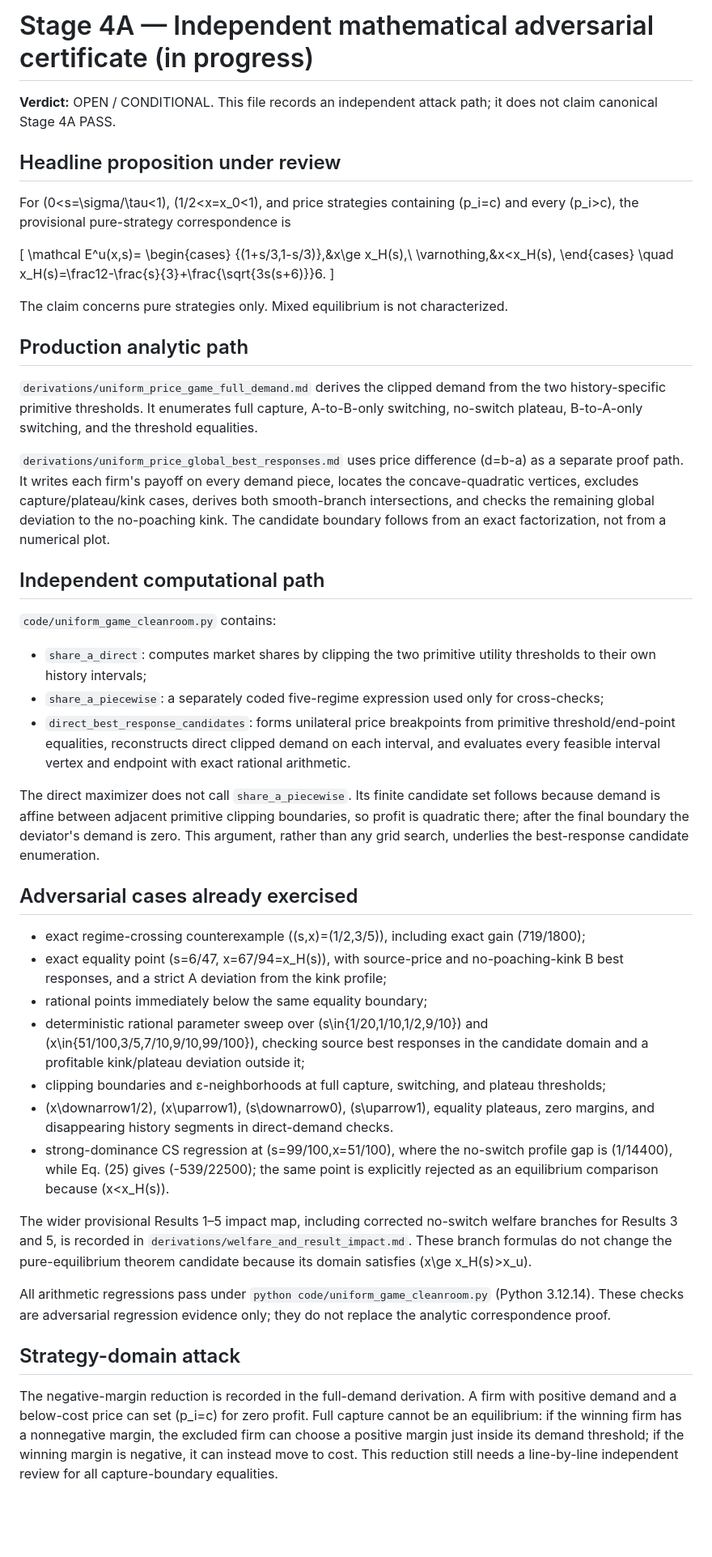
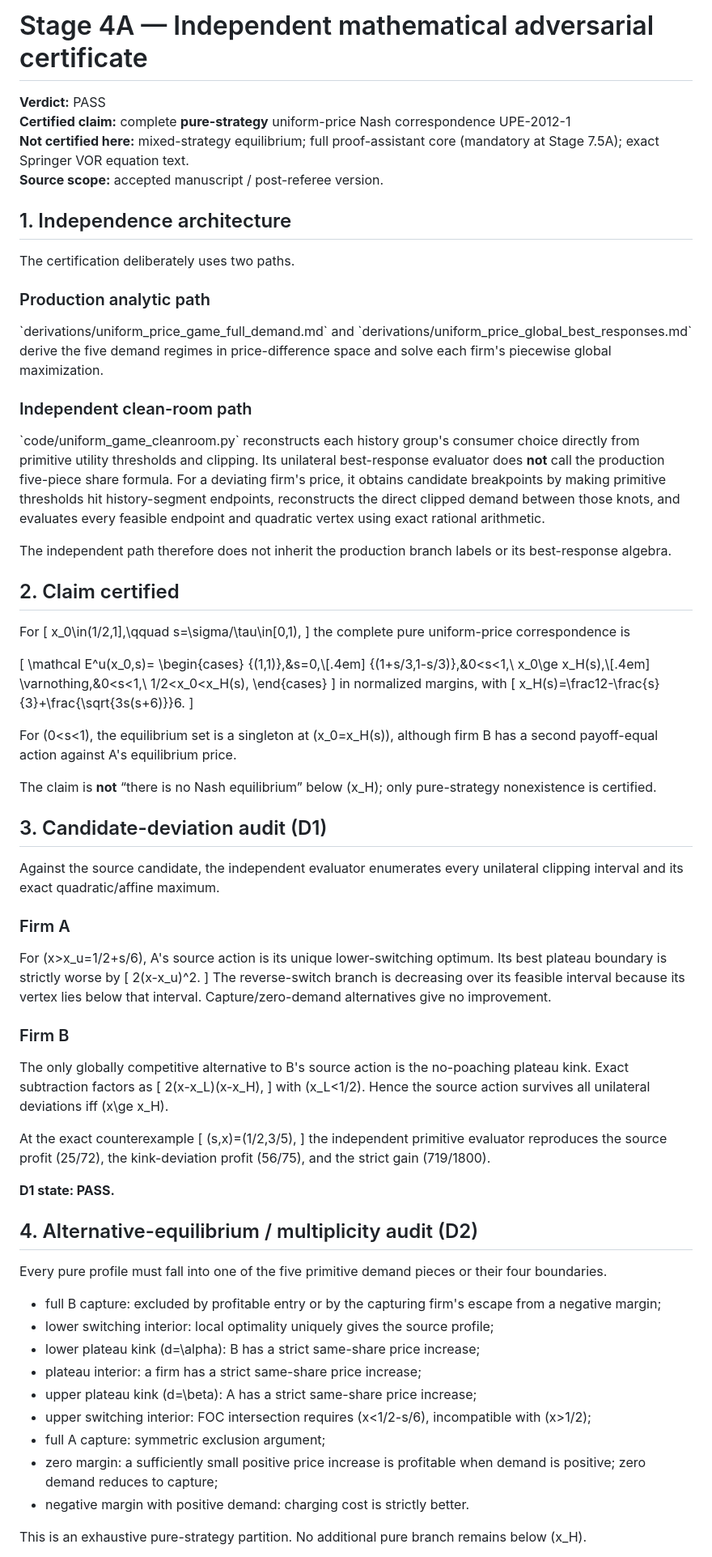
Before and after one commit to ryotamatsuki/gss-2012-hbpd-welfare-reassessment, a Markdown page: results/stage04a_independent_certificate.md, the part around one of its changes. Shown at 81% size. Rendered like a GitHub page; blank space fills up the shorter version.

Commit message:
stage04a: pass independent pure-equilibrium certification

```diff
--- a/results/stage04a_independent_certificate.md
+++ b/results/stage04a_independent_certificate.md
@@ -1,53 +1,91 @@
-# Stage 4A — Independent mathematical adversarial certificate (in progress)
+# Stage 4A — Independent mathematical adversarial certificate
 
-**Verdict:** OPEN / CONDITIONAL. This file records an independent attack path; it does not claim canonical Stage 4A PASS.
+**Verdict:** PASS
+**Certified claim:** complete **pure-strategy** uniform-price Nash correspondence UPE-2012-1
+**Not certified here:** mixed-strategy equilibrium; full proof-assistant core (mandatory at Stage 7.5A); exact Springer VOR equation text.
+**Source scope:** accepted manuscript / post-referee version.
 
-## Headline proposition under review
+## 1. Independence architecture
 
-For (0<s=\sigma/\tau<1), (1/2<x=x_0<1), and price strategies containing (p_i=c) and every (p_i>c), the provisional pure-strategy correspondence is
+The certification deliberately uses two paths.
+
+### Production analytic path
+
+\`derivations/uniform_price_game_full_demand.md\` and
+\`derivations/uniform_price_global_best_responses.md\` derive the five demand regimes in price-difference space and solve each firm's piecewise global maximization.
+
+### Independent clean-room path
+
+\`code/uniform_game_cleanroom.py\` reconstructs each history group's consumer choice directly from primitive utility thresholds and clipping. Its unilateral best-response evaluator does **not** call the production five-piece share formula. For a deviating firm's price, it obtains candidate breakpoints by making primitive thresholds hit history-segment endpoints, reconstructs the direct clipped demand between those knots, and evaluates every feasible endpoint and quadratic vertex using exact rational arithmetic.
+
+The independent path therefore does not inherit the production branch labels or its best-response algebra.
+
+## 2. Claim certified
+
+For
+\[
+x_0\in(1/2,1],\qquad s=\sigma/\tau\in[0,1),
+\]
+the complete pure uniform-price correspondence is
 
 \[
-\mathcal E^u(x,s)=
+\mathcal E^u(x_0,s)=
 \begin{cases}
-\{(1+s/3,1-s/3)\},&x\ge x_H(s),\\
-\varnothing,&x<x_H(s),
+\{(1,1)\},&s=0,\\[.4em]
+\{(1+s/3,1-s/3)\},&0<s<1,\ x_0\ge x_H(s),\\[.4em]
+\varnothing,&0<s<1,\ 1/2<x_0<x_H(s),
 \end{cases}
-\quad x_H(s)=\frac12-\frac{s}{3}+\frac{\sqrt{3s(s+6)}}6.
+\]
+in normalized margins, with
+\[
+x_H(s)=\frac12-\frac{s}{3}+\frac{\sqrt{3s(s+6)}}6.
 \]
 
-The claim concerns pure strategies only. Mixed equilibrium is not characterized.
+For \(0<s<1\), the equilibrium set is a singleton at \(x_0=x_H(s)\), although firm B has a second payoff-equal action against A's equilibrium price.
 
-## Production analytic path
+The claim is **not** “there is no Nash equilibrium” below \(x_H\); only pure-strategy nonexistence is certified.
 
-`derivations/uniform_price_game_full_demand.md` derives the clipped demand from the two history-specific primitive thresholds. It enumerates full capture, A-to-B-only switching, no-switch plateau, B-to-A-only switching, and the threshold equalities.
+## 3. Candidate-deviation audit (D1)
 
-`derivations/uniform_price_global_best_responses.md` uses price difference (d=b-a) as a separate proof path. It writes each firm's payoff on every demand piece, locates the concave-quadratic vertices, excludes capture/plateau/kink cases, derives both smooth-branch intersections, and checks the remaining global deviation to the no-poaching kink. The candidate boundary follows from an exact factorization, not from a numerical plot.
+Against the source candidate, the independent evaluator enumerates every unilateral clipping interval and its exact quadratic/affine maximum.
 
-## Independent computational path
+### Firm A
 
-`code/uniform_game_cleanroom.py` contains:
+For \(x>x_u=1/2+s/6\), A's source action is its unique lower-switching optimum. Its best plateau boundary is strictly worse by
+\[
+2(x-x_u)^2.
+\]
+The reverse-switch branch is decreasing over its feasible interval because its vertex lies below that interval. Capture/zero-demand alternatives give no improvement.
 
-* `share_a_direct`: computes market shares by clipping the two primitive utility thresholds to their own history intervals;
-* `share_a_piecewise`: a separately coded five-regime expression used only for cross-checks;
-* `direct_best_response_candidates`: forms unilateral price breakpoints from primitive threshold/end-point equalities, reconstructs direct clipped demand on each interval, and evaluates every feasible interval vertex and endpoint with exact rational arithmetic.
+### Firm B
 
-The direct maximizer does not call `share_a_piecewise`. Its finite candidate set follows because demand is affine between adjacent primitive clipping boundaries, so profit is quadratic there; after the final boundary the deviator's demand is zero. This argument, rather than any grid search, underlies the best-response candidate enumeration.
+The only globally competitive alternative to B's source action is the no-poaching plateau kink. Exact subtraction factors as
+\[
+2(x-x_L)(x-x_H),
+\]
+with \(x_L<1/2\). Hence the source action survives all unilateral deviations iff \(x\ge x_H\).
 
-## Adversarial cases already exercised
+At the exact counterexample
+\[
+(s,x)=(1/2,3/5),
+\]
+the independent primitive evaluator reproduces the source profit \(25/72\), the kink-deviation profit \(56/75\), and the strict gain \(719/1800\).
 
-* exact regime-crossing counterexample ((s,x)=(1/2,3/5)), including exact gain (719/1800);
-* exact equality point (s=6/47, x=67/94=x_H(s)), with source-price and no-poaching-kink B best responses, and a strict A deviation from the kink profile;
-* rational points immediately below the same equality boundary;
-* deterministic rational parameter sweep over (s\in\{1/20,1/10,1/2,9/10\}) and (x\in\{51/100,3/5,7/10,9/10,99/100\}), checking source best responses in the candidate domain and a profitable kink/plateau deviation outside it;
-* clipping boundaries and ε-neighborhoods at full capture, switching, and plateau thresholds;
-* (x\downarrow1/2), (x\uparrow1), (s\downarrow0), (s\uparrow1), equality plateaus, zero margins, and disappearing history segments in direct-demand checks.
-* strong-dominance CS regression at (s=99/100,x=51/100\), where the no-switch profile gap is (1/14400), while Eq. (25) gives (-539/22500); the same point is explicitly rejected as an equilibrium comparison because (x<x_H(s)).
+**D1 state: PASS.**
 
-The wider provisional Results 1–5 impact map, including corrected no-switch welfare branches for Results 3 and 5, is recorded in `derivations/welfare_and_result_impact.md`. These branch formulas do not change the pure-equilibrium theorem candidate because its domain satisfies (x\ge x_H(s)>x_u).
+## 4. Alternative-equilibrium / multiplicity audit (D2)
 
-All arithmetic regressions pass under `python code/uniform_game_cleanroom.py` (Python 3.12.14). These checks are adversarial regression evidence only; they do not replace the analytic correspondence proof.
+Every pure profile must fall into one of the five primitive demand pieces or their four boundaries.
 
-## Strategy-domain attack
+* full B capture: excluded by profitable entry or by the capturing firm's escape from a negative margin;
+* lower switching interior: local optimality uniquely gives the source profile;
+* lower plateau kink \(d=\alpha\): B has a strict same-share price increase;
+* plateau interior: a firm has a strict same-share price increase;
+* upper plateau kink \(d=\beta\): A has a strict same-share price increase;
+* upper switching interior: FOC intersection requires \(x<1/2-s/6\), incompatible with \(x>1/2\);
+* full A capture: symmetric exclusion argument;
+* zero margin: a sufficiently small positive price increase is profitable when demand is positive; zero demand reduces to capture;
+* negative margin with positive demand: charging cost is strictly better.
 
-The negative-margin reduction is recorded in the full-demand derivation. A firm with positive demand and a below-cost price can set (p_i=c) for zero profit. Full capture cannot be an equilibrium: if the winning firm has a nonnegative margin, the excluded firm can choose a positive margin just inside its demand threshold; if the winning margin is negative, it can instead move to cost. This reduction still needs a line-by-line independent review for all capture-boundary equalities.
+This is an exhaustive pure-strategy partition. No additional pure branch remains below \(x_H\).
 
```
Also changed, not shown: other parts of results/stage04a_independent_certificate.md (+94 -8 lines).
